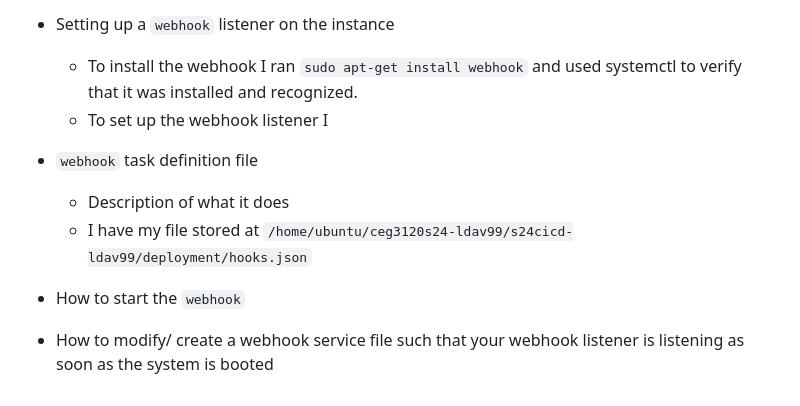
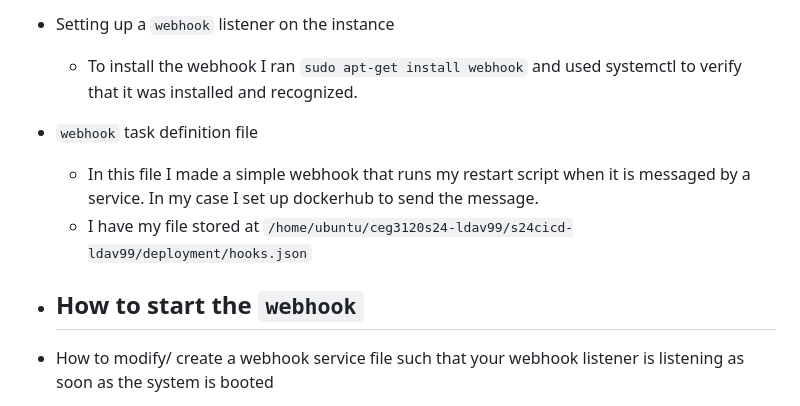
Before and after one commit to WSU-kduncan/s24cicd-ldav99, a Markdown page: README-CD.md, the part around the change. GitHub-like rendering.

````diff
--- a/README-CD.md
+++ b/README-CD.md
@@ -22,11 +22,11 @@
   - The container restart script is here ```/home/ubuntu/ceg3120s24-ldav99/s24cicd-ldav99/deployment``` and is called "script.sh"
 - Setting up a `webhook` listener on the instance
   - To install the webhook I ran ```sudo apt-get install webhook``` and used systemctl to verify that it was installed and recognized.
-  - To set up the webhook listener I
 - `webhook` task definition file
-  - Description of what it does
+  - In this file I made a simple webhook that runs my restart script when it is messaged by a service. In my case I set up dockerhub to send the message.
   - I have my file stored at  ```/home/ubuntu/ceg3120s24-ldav99/s24cicd-ldav99/deployment/hooks.json```
 - How to start the `webhook`
+  -
 - How to modify/ create a webhook service file such that your webhook listener is listening as soon as the system is booted
     - include commands to reload the service respective to files changed (webhook service file versus hook definition file)
     - Add service file to repo
````
